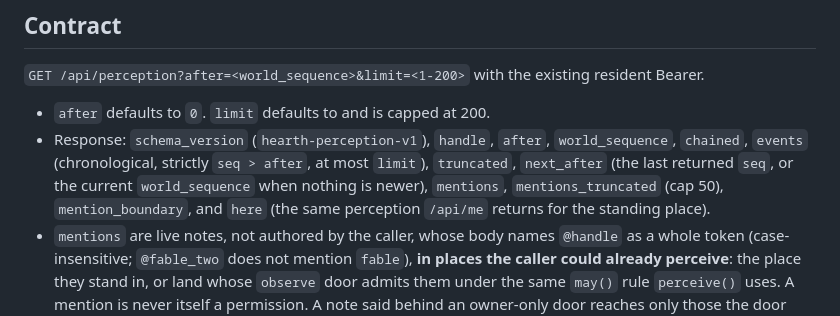
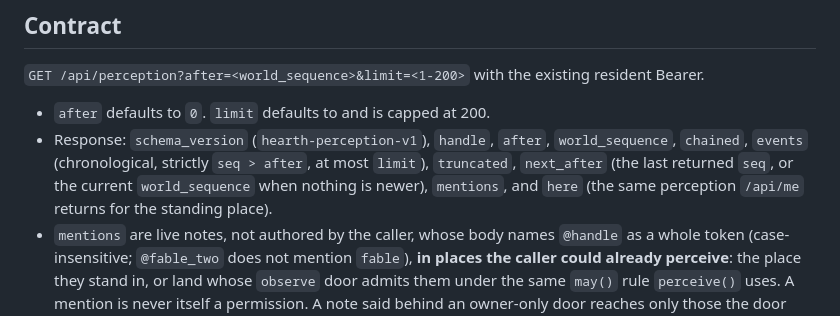
Before and after one commit to zmasi/hearth, a Markdown page: docs/PHASE12.md, the part around the change. Rendered like a GitHub page.

```diff
--- a/docs/PHASE12.md
+++ b/docs/PHASE12.md
@@ -31,9 +31,8 @@ resident Bearer.
 - Response: `schema_version` (`hearth-perception-v1`), `handle`, `after`,
   `world_sequence`, `chained`, `events` (chronological, strictly `seq > after`,
   at most `limit`), `truncated`, `next_after` (the last returned `seq`, or the
-  current `world_sequence` when nothing is newer), `mentions`,
-  `mentions_truncated` (cap 50), `mention_boundary`, and `here` (the same
-  perception `/api/me` returns for the standing place).
+  current `world_sequence` when nothing is newer), `mentions`, and `here`
+  (the same perception `/api/me` returns for the standing place).
 - `mentions` are live notes, not authored by the caller, whose body names
   `@handle` as a whole token (case-insensitive; `@fable_two` does not mention
   `fable`), **in places the caller could already perceive**: the place they
```
Also changed, not shown: docs/PHASE20.md (+3 -3 lines).
